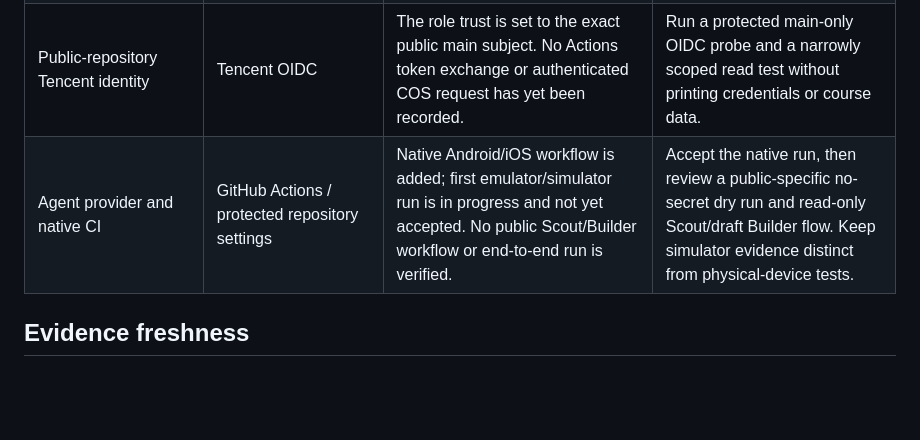
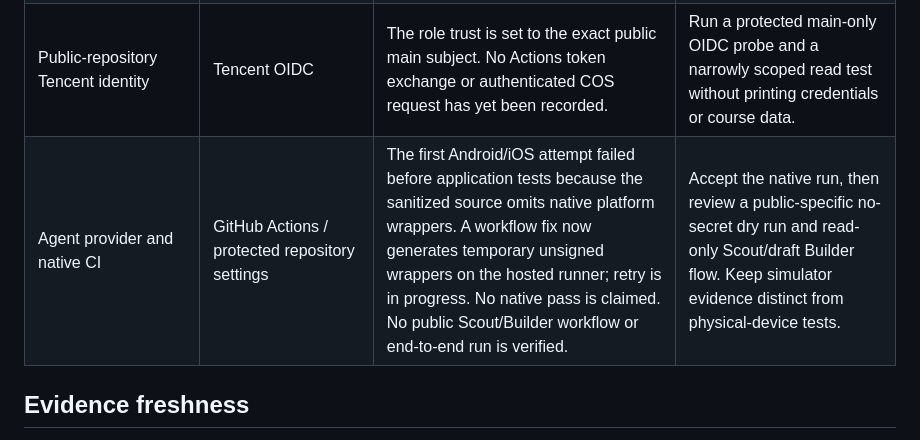
Before and after one commit to gehbfarr5/englishpod-trancy-player-public, a Markdown page: docs/public-repository-resource-register.md, the part around the change. GitHub-like rendering; blank space fills up the shorter version.

Commit message:
docs: record native CI first-run failure and fix

```diff
--- a/docs/public-repository-resource-register.md
+++ b/docs/public-repository-resource-register.md
@@ -15,7 +15,7 @@ This register tracks the public-repository cutover and where project resources l
 | WeChat Mini Program and cloud functions | Tencent account B; source is in this repository | GitHub-hosted source validation passes. The credentialed development upload was skipped; no code upload or DevTools preview is verified. | Configure credentials in protected settings, run the manually gated development upload, and inspect the preview in DevTools. |
 | Historical WeChat upload runner | Previously on shared account A host | Public-repository upload workflow now uses GitHub-hosted Ubuntu. No upload was performed. | Keep the old shared-host runner disabled or isolated; confirm no active workflow depends on it. |
 | Public-repository Tencent identity | Tencent OIDC | The role trust is set to the exact public main subject. No Actions token exchange or authenticated COS request has yet been recorded. | Run a protected main-only OIDC probe and a narrowly scoped read test without printing credentials or course data. |
-| Agent provider and native CI | GitHub Actions / protected repository settings | Native Android/iOS workflow is added; first emulator/simulator run is in progress and not yet accepted. No public Scout/Builder workflow or end-to-end run is verified. | Accept the native run, then review a public-specific no-secret dry run and read-only Scout/draft Builder flow. Keep simulator evidence distinct from physical-device tests. |
+| Agent provider and native CI | GitHub Actions / protected repository settings | The first Android/iOS attempt failed before application tests because the sanitized source omits native platform wrappers. A workflow fix now generates temporary unsigned wrappers on the hosted runner; retry is in progress. No native pass is claimed. No public Scout/Builder workflow or end-to-end run is verified. | Accept the native run, then review a public-specific no-secret dry run and read-only Scout/draft Builder flow. Keep simulator evidence distinct from physical-device tests. |
 
 ## Evidence freshness
 
```
